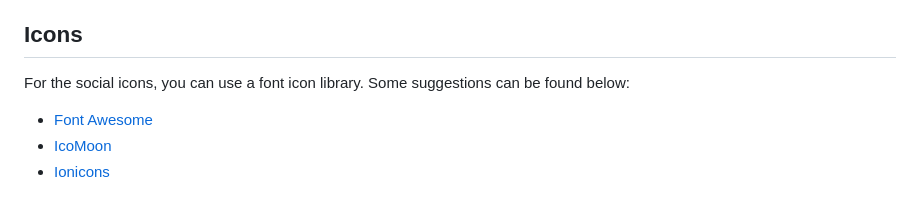
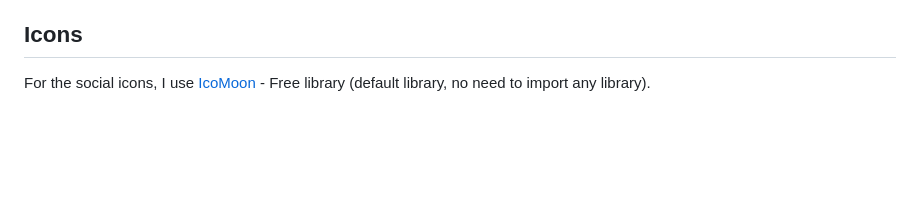
Before and after one commit to vanzasetia/ping-single-column-coming-soon-page, a Markdown page: style-guide.md, the part around the change. GitHub-like rendering; blank space fills up the shorter version.

```diff
--- a/style-guide.md
+++ b/style-guide.md
@@ -36,8 +36,4 @@ The designs were created to the following widths:
 
 ## Icons
 
-For the social icons, you can use a font icon library. Some suggestions can be found below:
-
-- [Font Awesome](https://fontawesome.com)
-- [IcoMoon](https://icomoon.io)
-- [Ionicons](https://ionicons.com)
+For the social icons, I use [IcoMoon](https://icomoon.io) - Free library (default library, no need to import any library).
```
Also changed, not shown: README.md (+3 -10 lines), docs/README.md (+19 -8 lines), images/banner.jpg (added), screenshots/desktop.jpg (added).
